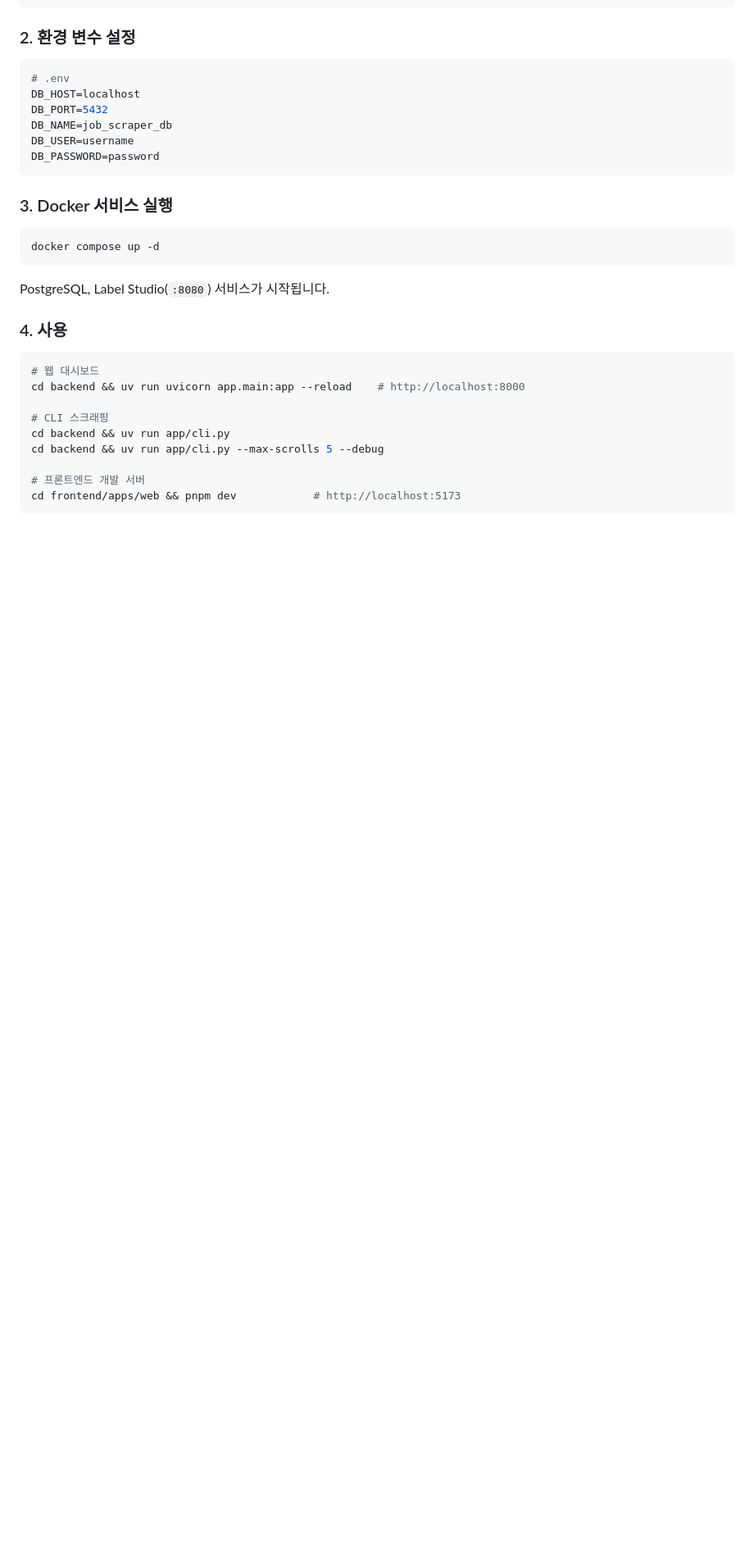
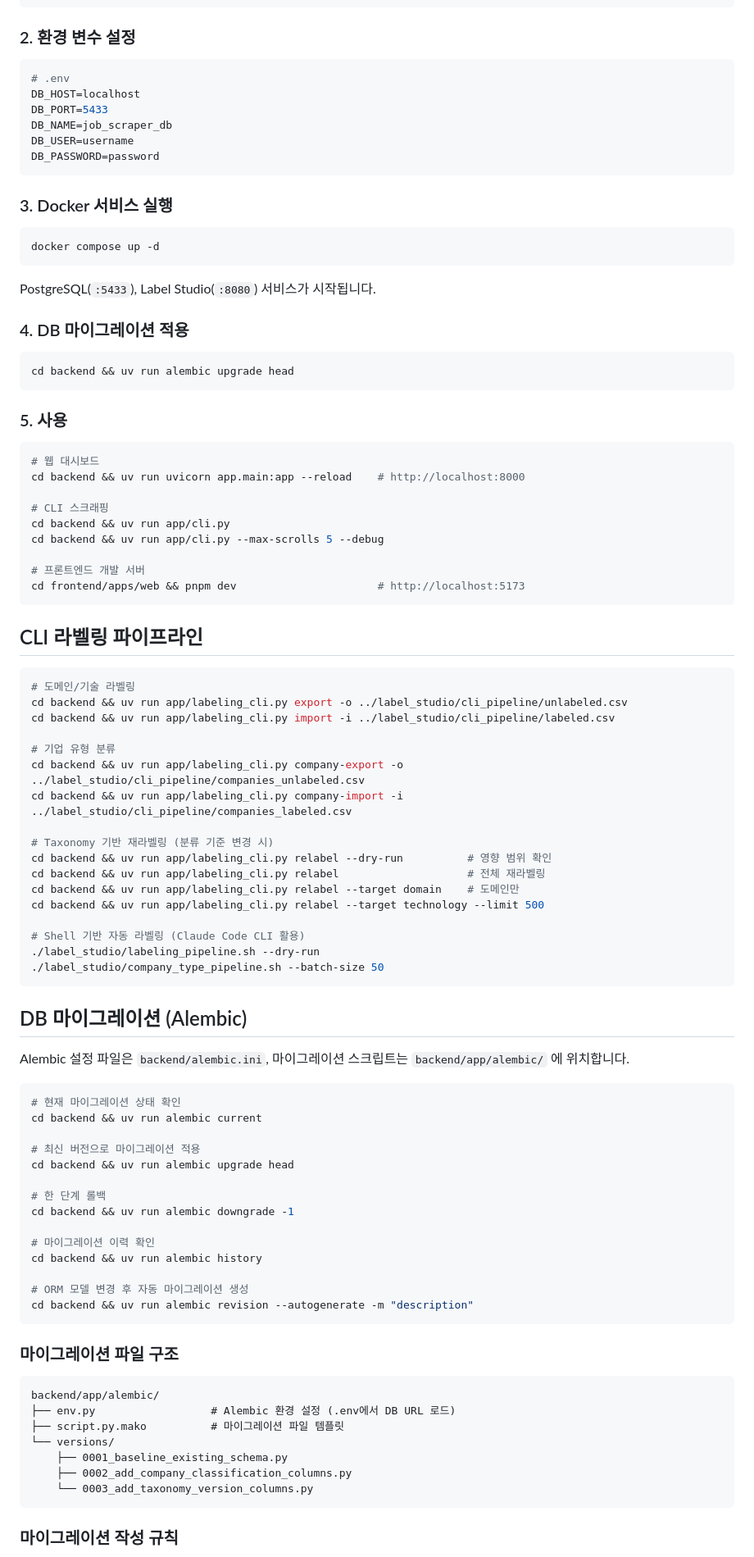
Before and after one commit to Jungjihyuk/job_scraper, a Markdown page: README.md, the part around one of its changes. Shown at 82% size. Drawn GitHub-style; blank space fills up the shorter version.

Commit message:
docs: Update README with taxonomy management and project structure

````diff
--- a/README.md
+++ b/README.md
@@ -88,7 +102,7 @@ uv sync
 ```env
 # .env
 DB_HOST=localhost
-DB_PORT=5432
+DB_PORT=5433
 DB_NAME=job_scraper_db
 DB_USER=username
 DB_PASSWORD=password
@@ -100,9 +114,15 @@ DB_PASSWORD=password
 docker compose up -d
 ```
 
-PostgreSQL, Label Studio(`:8080`) 서비스가 시작됩니다.
+PostgreSQL(`:5433`), Label Studio(`:8080`) 서비스가 시작됩니다.
 
-### 4. 사용
+### 4. DB 마이그레이션 적용
+
+```bash
+cd backend && uv run alembic upgrade head
+```
+
+### 5. 사용
 
 ```bash
 # 웹 대시보드
@@ -113,5 +133,63 @@ cd backend && uv run app/cli.py
 cd backend && uv run app/cli.py --max-scrolls 5 --debug
 
 # 프론트엔드 개발 서버
-cd frontend/apps/web && pnpm dev            # http://localhost:5173
+cd frontend/apps/web && pnpm dev                      # http://localhost:5173
 ```
+
+## CLI 라벨링 파이프라인
+
+```bash
+# 도메인/기술 라벨링
+cd backend && uv run app/labeling_cli.py export -o ../label_studio/cli_pipeline/unlabeled.csv
+cd backend && uv run app/labeling_cli.py import -i ../label_studio/cli_pipeline/labeled.csv
+
+# 기업 유형 분류
+cd backend && uv run app/labeling_cli.py company-export -o ../label_studio/cli_pipeline/companies_unlabeled.csv
+cd backend && uv run app/labeling_cli.py company-import -i ../label_studio/cli_pipeline/companies_labeled.csv
+
+# Taxonomy 기반 재라벨링 (분류 기준 변경 시)
+cd backend && uv run app/labeling_cli.py relabel --dry-run          # 영향 범위 확인
+cd backend && uv run app/labeling_cli.py relabel                    # 전체 재라벨링
+cd backend && uv run app/labeling_cli.py relabel --target domain    # 도메인만
+cd backend && uv run app/labeling_cli.py relabel --target technology --limit 500
+
+# Shell 기반 자동 라벨링 (Claude Code CLI 활용)
+./label_studio/labeling_pipeline.sh --dry-run
+./label_studio/company_type_pipeline.sh --batch-size 50
+```
+
+## DB 마이그레이션 (Alembic)
+
+Alembic 설정 파일은 `backend/alembic.ini`, 마이그레이션 스크립트는 `backend/app/alembic/` 에 위치합니다.
+
+```bash
+# 현재 마이그레이션 상태 확인
+cd backend && uv run alembic current
+
+# 최신 버전으로 마이그레이션 적용
+cd backend && uv run alembic upgrade head
+
+# 한 단계 롤백
+cd backend && uv run alembic downgrade -1
+
+# 마이그레이션 이력 확인
+cd backend && uv run alembic history
+
+# ORM 모델 변경 후 자동 마이그레이션 생성
+cd backend && uv run alembic revision --autogenerate -m "description"
+```
+
+### 마이그레이션 파일 구조
+
+```
+backend/app/alembic/
+├── env.py                  # Alembic 환경 설정 (.env에서 DB URL 로드)
+├── script.py.mako          # 마이그레이션 파일 템플릿
+└── versions/
+    ├── 0001_baseline_existing_schema.py
+    ├── 0002_add_company_classification_columns.py
+    └── 0003_add_taxonomy_version_columns.py
+```
+
+### 마이그레이션 작성 규칙
+
````
Also changed, not shown: other parts of README.md (+26 -6 lines).
